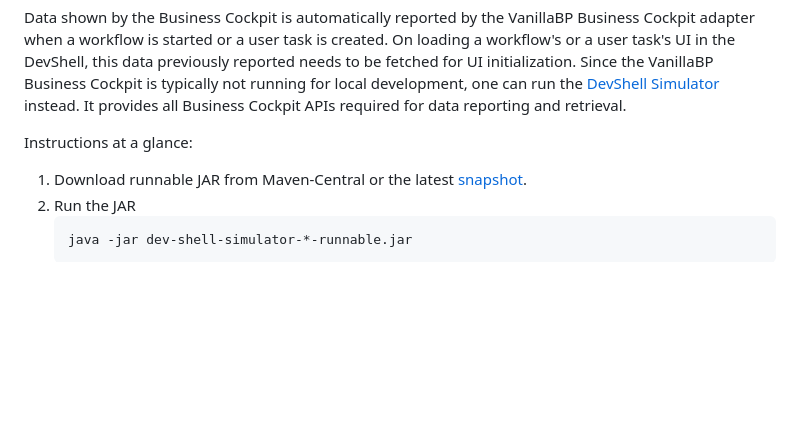
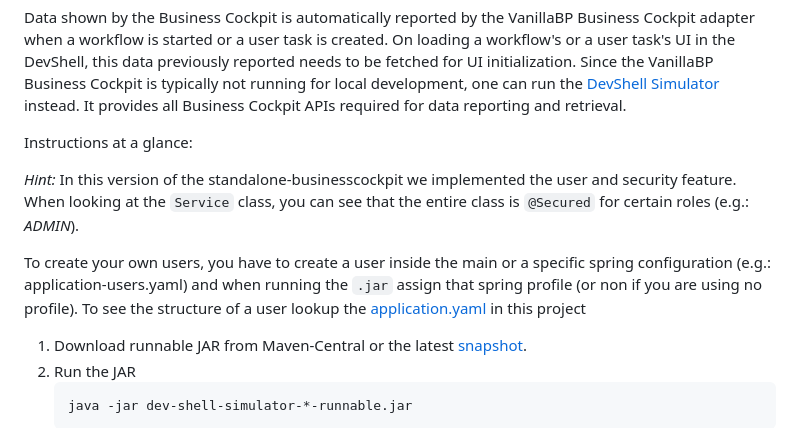
Before and after one commit to vanillabp/blueprint-workflowmodule-springboot-standalone-businesscockpit, a Markdown page: README.md, the part around the change. Rendered like a GitHub page; blank space fills up the shorter version.

````diff
--- a/README.md
+++ b/README.md
@@ -155,6 +155,15 @@ retrieval.
 
 Instructions at a glance:
 
+*Hint:* In this version of the standalone-businesscockpit we implemented the user and security feature.
+When looking at the `Service` class, you can see that the entire class is `@Secured` for certain roles (e.g.: *ADMIN*).
+
+To create your own users,
+you have to create a user inside the main or a specific spring configuration
+(e.g.: application-users.yaml) and when running the `.jar` assign that spring profile
+(or non if you are using no profile).
+To see the structure of a user lookup the [application.yaml](https://github.com/vanillabp/business-cockpit/blob/feature/security/development/dev-shell-simulator/src/main/resources/application.yaml) in this project
+
 1. Download runnable JAR from Maven-Central or the latest [snapshot](https://github.com/orgs/vanillabp/packages?q=dev&tab=packages&q=dev-shell-simulator).
 1. Run the JAR
    ```shell
````
